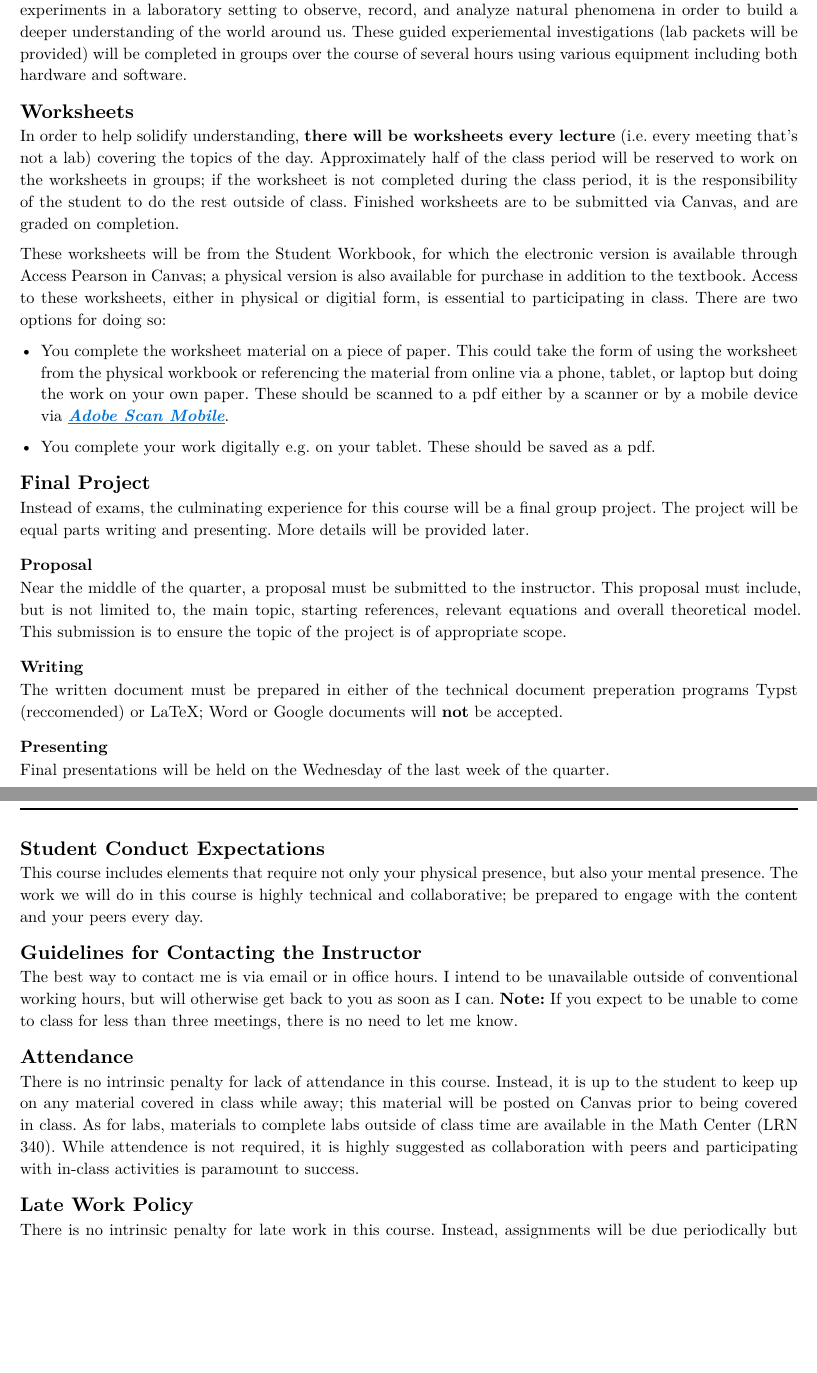
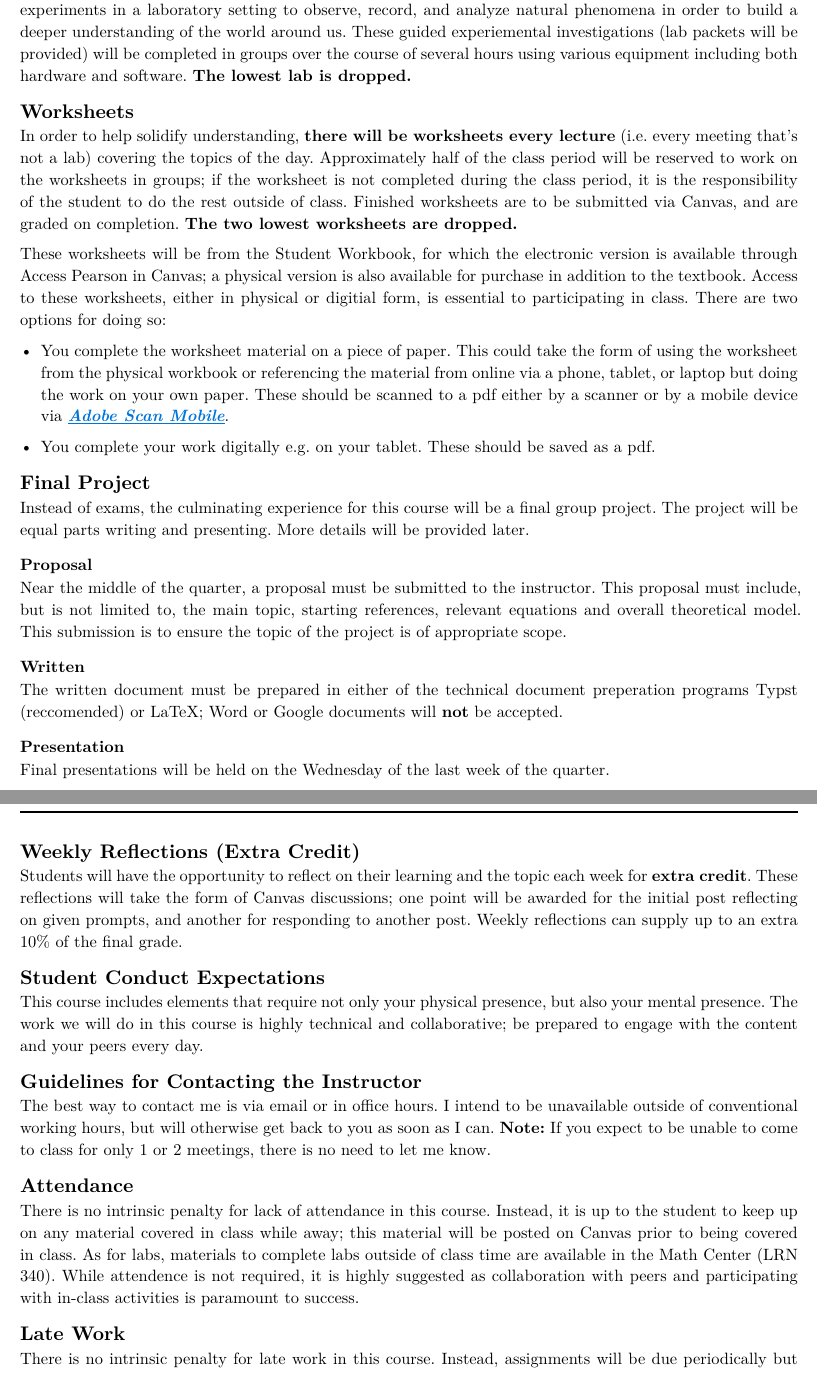
Before and after one commit to NonDairyNeutrino/intro_thermo_waves_optics, a Typst document (syllabus/syllabus.typ): two parts of pages 2 and 3 of 4, joined at a grey line, cut so that both start at the same text, the shorter picture padded with empty space. The pictures show the PDF file syllabus/syllabus.pdf that the author committed with the source.

Commit message:
update syllabus

```diff
--- a/syllabus/syllabus.typ
+++ b/syllabus/syllabus.typ
@@ -73,13 +73,15 @@ The grading scheme for this course is as follows
+    [Reflections (Extra Credit)], [10%]
   )
+])
 
 == MasteringPhysics
 MasteringPhysics is an online homework tool whose access comes with your purchase of the textbook;  it will be the main source of work outside the classroom.  *MasteringPhysics is due on Mondays by the start of class.*  These assignments can take significant time; it is suggested to start during the week and continue as the topics are covered.
 
 == Labs
-Physics is not just using math, but about making observations, forming questions, making predictions, testing our predictions by gathering data via experiments.  As such, a core part of our course will be executing experiments in a laboratory setting to observe, record, and analyze natural phenomena in order to build a deeper understanding of the world around us.  These guided experiemental investigations (lab packets will be provided) will be completed in groups over the course of several hours using various equipment including both hardware and software.
+Physics is not just using math, but about making observations, forming questions, making predictions, testing our predictions by gathering data via experiments.  As such, a core part of our course will be executing experiments in a laboratory setting to observe, record, and analyze natural phenomena in order to build a deeper understanding of the world around us.  These guided experiemental investigations (lab packets will be provided) will be completed in groups over the course of several hours using various equipment including both hardware and software.  *The lowest lab is dropped.*
 
 == Worksheets
-In order to help solidify understanding, *there will be worksheets every lecture* (i.e. every meeting that's not a lab) covering the topics of the day.  Approximately half of the class period will be reserved to work on the worksheets in groups; if the worksheet is not completed during the class period, it is the responsibility of the student to do the rest outside of class.  Finished worksheets are to be submitted via Canvas, and are graded on completion.
+In order to help solidify understanding, *there will be worksheets every lecture* (i.e. every meeting that's not a lab) covering the topics of the day.  Approximately half of the class period will be reserved to work on the worksheets in groups; if the worksheet is not completed during the class period, it is the responsibility of the student to do the rest outside of class.  Finished worksheets are to be submitted via Canvas, and are graded on completion.  *The two lowest worksheets are dropped.*
 
 These worksheets will be from the Student Workbook, for which the electronic version is available through Access Pearson in Canvas; a physical version is also available for purchase in addition to the textbook.  Access to these worksheets, either in physical or digitial form, is essential to participating in class.  There are two options for doing so:
 - You complete the worksheet material on a piece of paper.  This could take the form of using the worksheet from the physical workbook or referencing the material from online via a phone, tablet, or laptop but doing the work on your own paper.  These should be scanned to a pdf either by a scanner or by a mobile device via #link("https://www.adobe.com/acrobat/mobile/scanner-app.html")[*Adobe Scan Mobile*].
@@ -92,22 +94,25 @@ Instead of exams, the culminating experience for this course will be a final gro
 === Proposal
 Near the middle of the quarter, a proposal must be submitted to the instructor.  This proposal must include, but is not limited to, the main topic, starting references, relevant equations and overall theoretical model.  This submission is to ensure the topic of the project is of appropriate scope.
 
-=== Writing
+=== Written
 The written document must be prepared in either of the technical document preperation programs Typst (reccomended) or LaTeX; Word or Google documents will *not* be accepted.
 
-=== Presenting
+=== Presentation
 Final presentations will be held on the Wednesday of the last week of the quarter.
+
+== Weekly Reflections (Extra Credit)
+Students will have the opportunity to reflect on their learning and the topic each week for *extra credit*.  These reflections will take the form of Canvas discussions; one point will be awarded for the initial post reflecting on given prompts, and another for responding to another post.  Weekly reflections can supply up to an extra 10% of the final grade.
 
 == Student Conduct Expectations
 This course includes elements that require not only your physical presence, but also your mental presence. The work we will do in this course is highly technical and collaborative; be prepared to engage with the content and your peers every day.
 
 == Guidelines for Contacting the Instructor
-The best way to contact me is via email or in office hours.  I intend to be unavailable outside of conventional working hours, but will otherwise get back to you as soon as I can.  *Note:* If you expect to be unable to come to class for less than three meetings, there is no need to let me know.
+The best way to contact me is via email or in office hours.  I intend to be unavailable outside of conventional working hours, but will otherwise get back to you as soon as I can.  *Note:* If you expect to be unable to come to class for only 1 or 2 meetings, there is no need to let me know.
 
 == Attendance
 There is no intrinsic penalty for lack of attendance in this course.  Instead, it is up to the student to keep up on any material covered in class while away; this material will be posted on Canvas prior to being covered in class.  As for labs, materials to complete labs outside of class time are available in the Math Center (LRN 340).  While attendence is not required, it is highly suggested as collaboration with peers and participating with in-class activities is paramount to success.
 
-== Late Work Policy
+== Late Work
 There is no intrinsic penalty for late work in this course.  Instead, assignments will be due periodically but remain open (i.e. able to accept submissions) until the end of the quarter.
 
 == Core Learning Abilities
```
Also changed, not shown: syllabus/syllabus.pdf, syllabus/syllabus.typ (4 more changed lines). Lines whose indentation alone changed are shown as unchanged.
